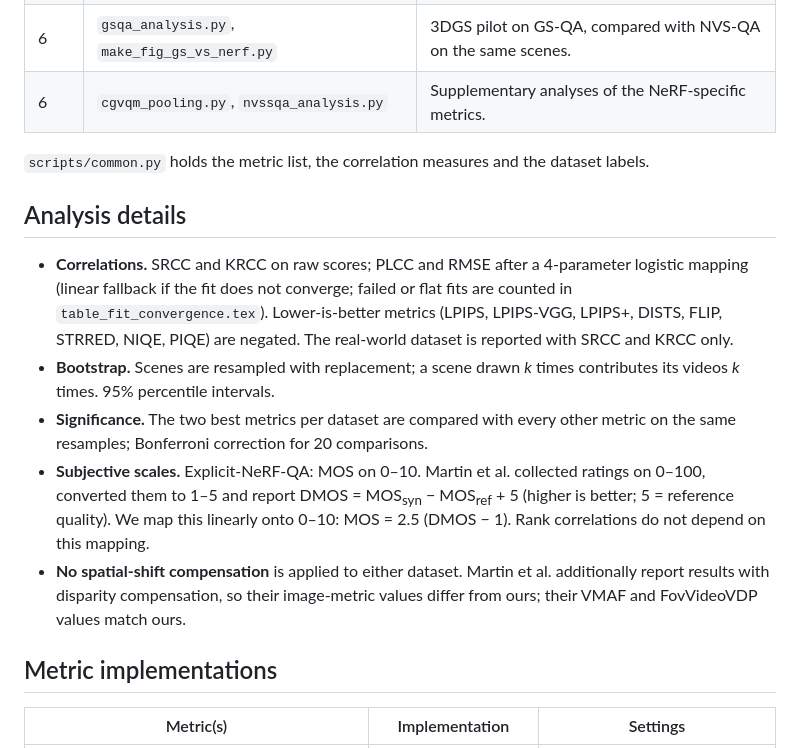
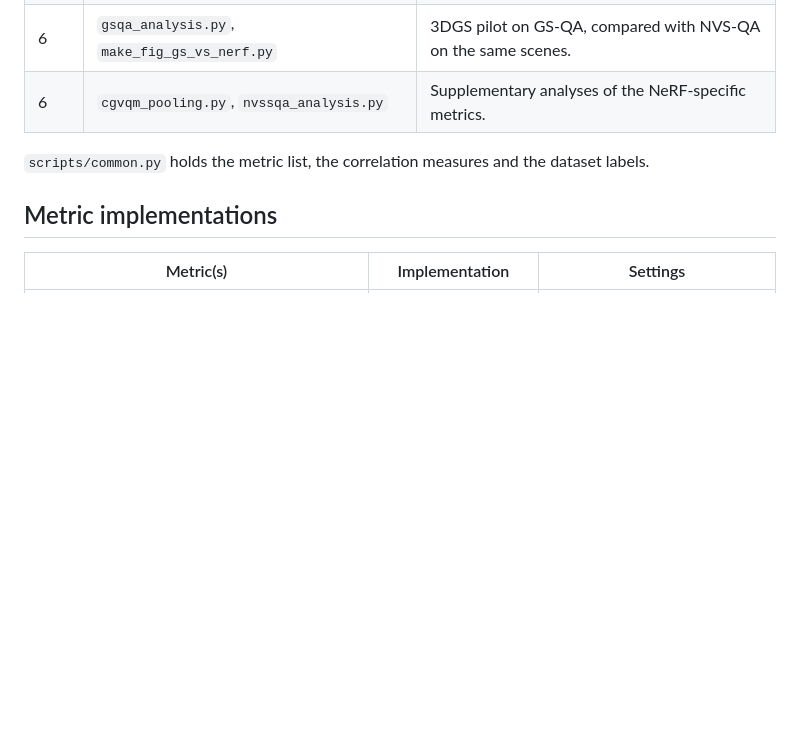
Before and after one commit to shreyasshivakumara/nerf-qa-survey, a Markdown page: README.md, the part around the change. Drawn GitHub-style; blank space fills up the shorter version.

Commit message:
README: remove analysis details

```diff
--- a/README.md
+++ b/README.md
@@ -62,25 +62,6 @@ lpips+, niqe, piqe, maniqa, musiq, vmaf, fovvideovdp, flip, nvs_sqa, strred, cgv
 
 `scripts/common.py` holds the metric list, the correlation measures and the dataset labels.
 
-## Analysis details
-
-- **Correlations.** SRCC and KRCC on raw scores; PLCC and RMSE after a 4-parameter
-  logistic mapping (linear fallback if the fit does not converge; failed or
-  flat fits are counted in `table_fit_convergence.tex`). Lower-is-better metrics (LPIPS, LPIPS-VGG, LPIPS+,
-  DISTS, FLIP, STRRED, NIQE, PIQE) are negated. The real-world dataset is
-  reported with SRCC and KRCC only.
-- **Bootstrap.** Scenes are resampled with replacement; a scene drawn *k* times
-  contributes its videos *k* times. 95% percentile intervals.
-- **Significance.** The two best metrics per dataset are compared with every other
-  metric on the same resamples; Bonferroni correction for 20 comparisons.
-- **Subjective scales.** Explicit-NeRF-QA: MOS on 0–10. Martin et al. collected
-  ratings on 0–100, converted them to 1–5 and report DMOS = MOS<sub>syn</sub> − MOS<sub>ref</sub> + 5
-  (higher is better; 5 = reference quality). We map this linearly onto 0–10:
-  MOS = 2.5 (DMOS − 1). Rank correlations do not depend on this mapping.
-- **No spatial-shift compensation** is applied to either dataset. Martin et al.
-  additionally report results with disparity compensation, so their image-metric
-  values differ from ours; their VMAF and FovVideoVDP values match ours.
-
 ## Metric implementations
 
 | Metric(s) | Implementation | Settings |
```
